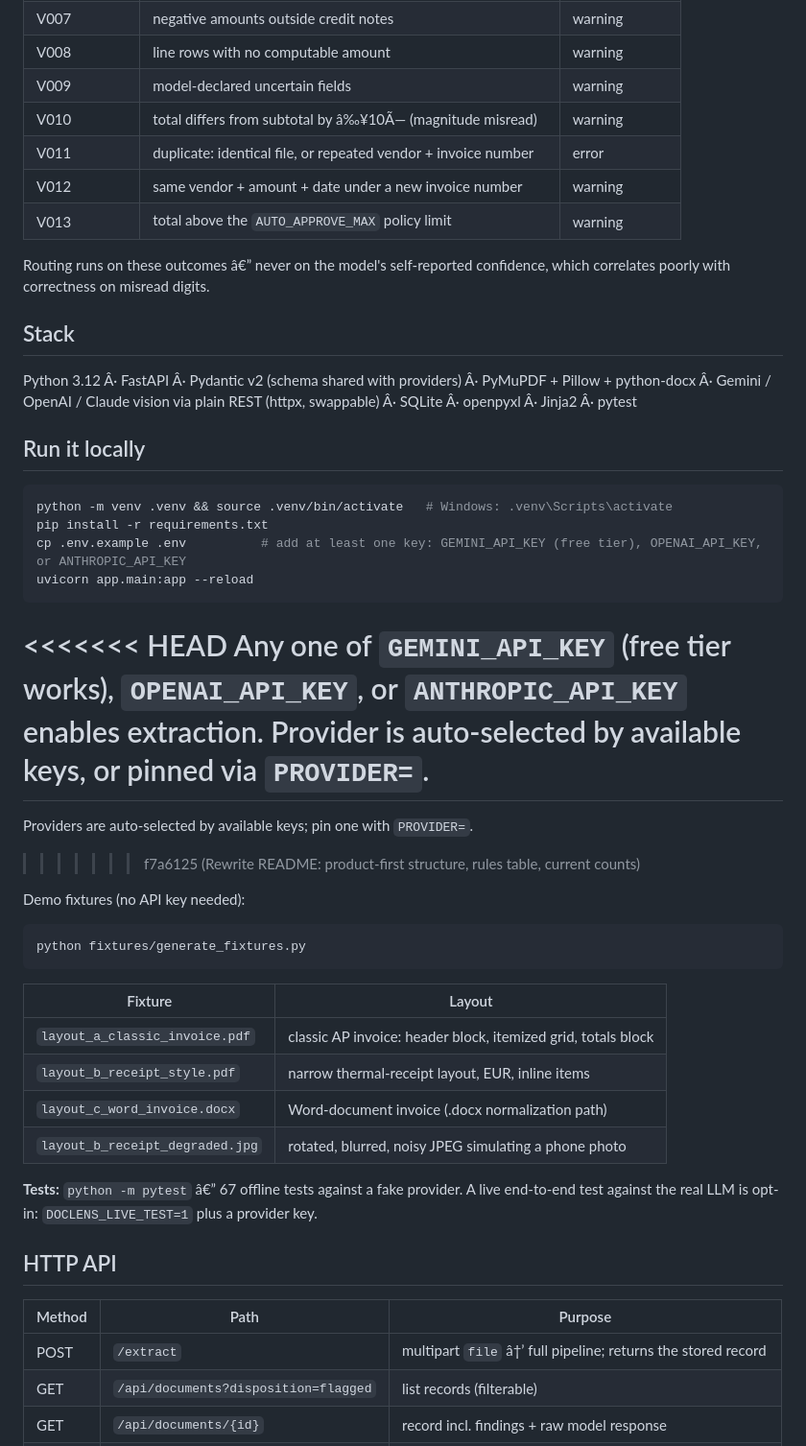
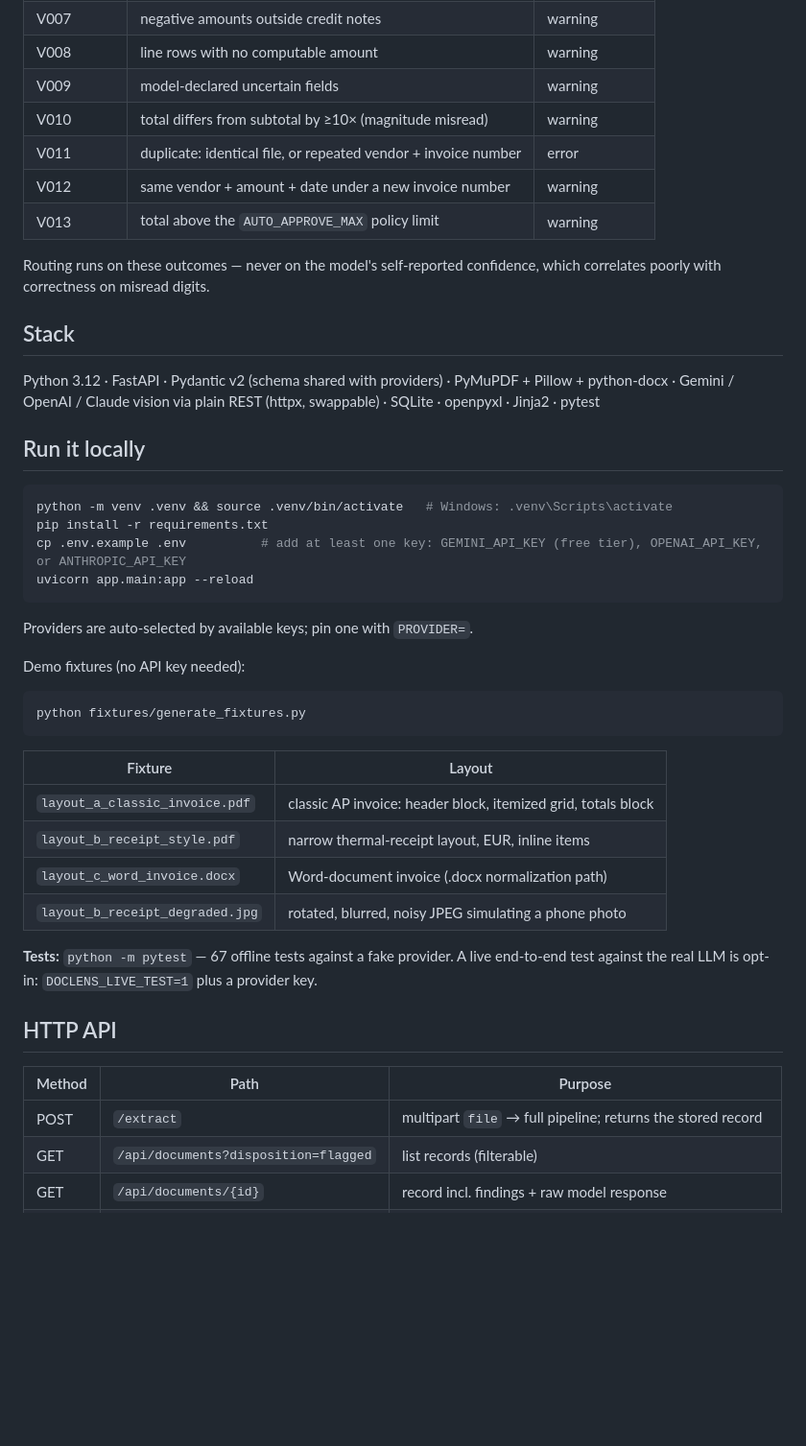
Before and after one commit to coder-red/doclens, a Markdown page: README.md, the part around one of its changes. Shown at 96% size. Rendered like a GitHub page; blank space fills up the shorter version.

````diff
--- a/README.md
+++ b/README.md
@@ -43,16 +43,16 @@ Dispositions: **approved** = zero findings, safe to post Â· **flagged** = usab
 | V007 | negative amounts outside credit notes | warning |
 | V008 | line rows with no computable amount | warning |
 | V009 | model-declared uncertain fields | warning |
-| V010 | total differs from subtotal by â‰¥10Ã— (magnitude misread) | warning |
+| V010 | total differs from subtotal by ≥10× (magnitude misread) | warning |
 | V011 | duplicate: identical file, or repeated vendor + invoice number | error |
 | V012 | same vendor + amount + date under a new invoice number | warning |
 | V013 | total above the `AUTO_APPROVE_MAX` policy limit | warning |
 
-Routing runs on these outcomes â€” never on the model's self-reported confidence, which correlates poorly with correctness on misread digits.
+Routing runs on these outcomes — never on the model's self-reported confidence, which correlates poorly with correctness on misread digits.
 
 ## Stack
 
-Python 3.12 Â· FastAPI Â· Pydantic v2 (schema shared with providers) Â· PyMuPDF + Pillow + python-docx Â· Gemini / OpenAI / Claude vision via plain REST (httpx, swappable) Â· SQLite Â· openpyxl Â· Jinja2 Â· pytest
+Python 3.12 · FastAPI · Pydantic v2 (schema shared with providers) · PyMuPDF + Pillow + python-docx · Gemini / OpenAI / Claude vision via plain REST (httpx, swappable) · SQLite · openpyxl · Jinja2 · pytest
 
 ## Run it locally
 
@@ -63,11 +63,7 @@ cp .env.example .env          # add at least one key: GEMINI_API_KEY (free tier)
 uvicorn app.main:app --reload
 ```
 
-<<<<<<< HEAD
-Any one of `GEMINI_API_KEY` (free tier works), `OPENAI_API_KEY`, or `ANTHROPIC_API_KEY` enables extraction. Provider is auto-selected by available keys, or pinned via `PROVIDER=`.
-=======
 Providers are auto-selected by available keys; pin one with `PROVIDER=`.
->>>>>>> f7a6125 (Rewrite README: product-first structure, rules table, current counts)
 
 Demo fixtures (no API key needed):
 
@@ -82,13 +78,13 @@ python fixtures/generate_fixtures.py
 | `layout_c_word_invoice.docx` | Word-document invoice (.docx normalization path) |
 | `layout_b_receipt_degraded.jpg` | rotated, blurred, noisy JPEG simulating a phone photo |
 
-**Tests:** `python -m pytest` â€” 67 offline tests against a fake provider. A live end-to-end test against the real LLM is opt-in: `DOCLENS_LIVE_TEST=1` plus a provider key.
+**Tests:** `python -m pytest` — 67 offline tests against a fake provider. A live end-to-end test against the real LLM is opt-in: `DOCLENS_LIVE_TEST=1` plus a provider key.
 
 ## HTTP API
 
 | Method | Path | Purpose |
 |---|---|---|
-| POST | `/extract` | multipart `file` â†’ full pipeline; returns the stored record |
+| POST | `/extract` | multipart `file` → full pipeline; returns the stored record |
 | GET | `/api/documents?disposition=flagged` | list records (filterable) |
 | GET | `/api/documents/{id}` | record incl. findings + raw model response |
 | PATCH | `/api/documents/{id}/review` | human review decision `{review_status, review_note}` |
````
Also changed, not shown: other parts of README.md (+25 -25 lines).
